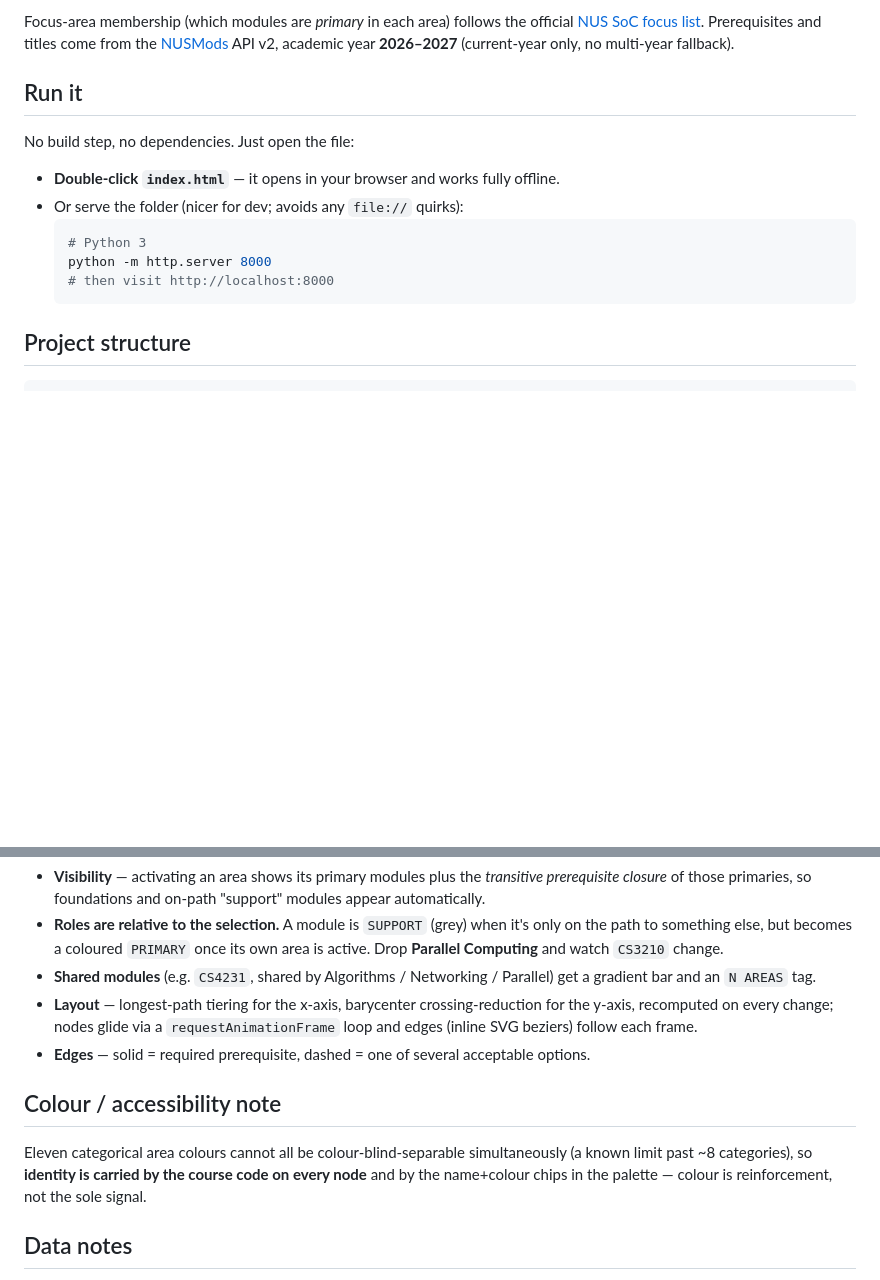
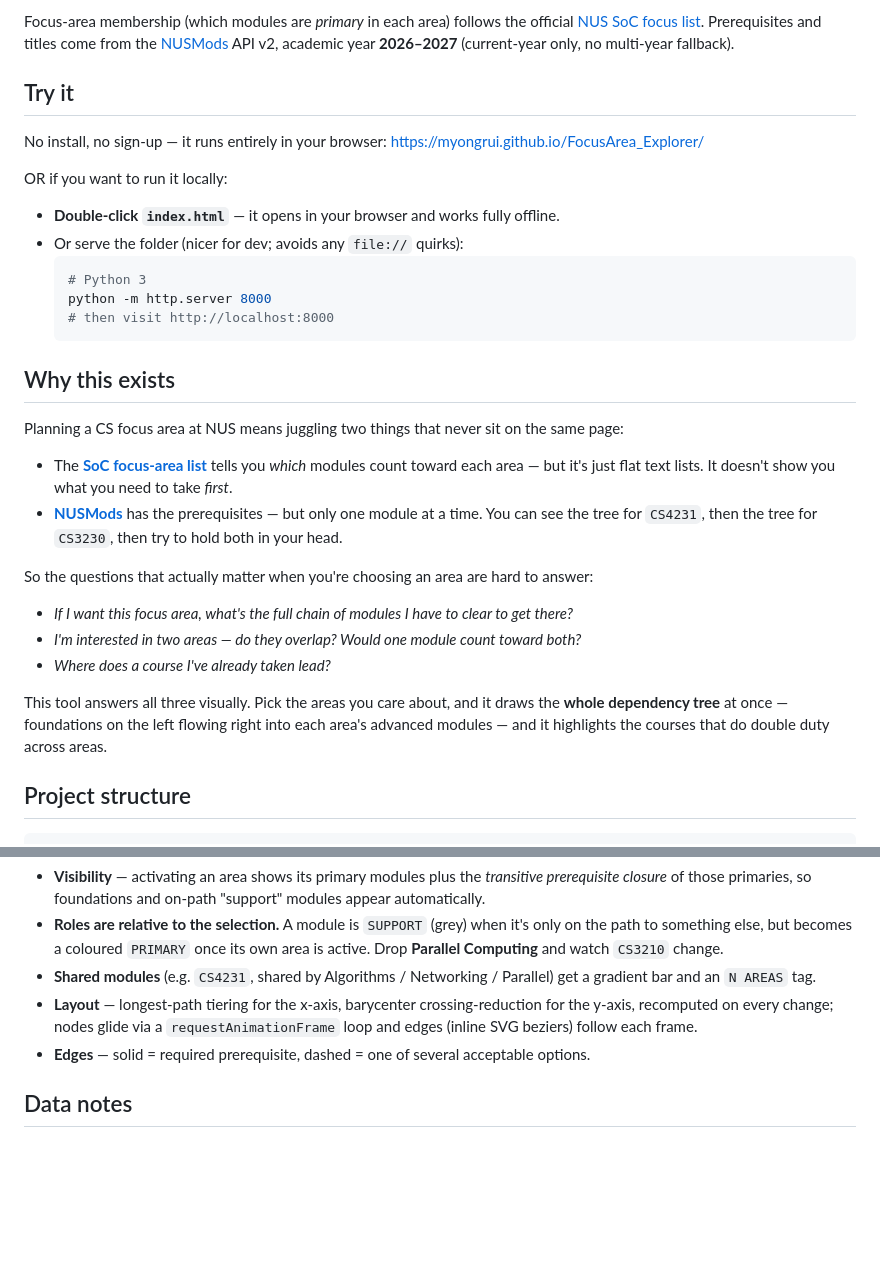
Before and after one commit to myongrui/FocusArea_Explorer, a Markdown page: README.md, 2 parts joined by grey strips. GitHub-like rendering; blank space fills up the shorter version.

Commit message:
Update README.md
Updated README to clarify running instructions and project purpose.

````diff
--- a/README.md
+++ b/README.md
@@ -11,10 +11,12 @@ official [NUS SoC focus list](https://www.comp.nus.edu.sg/programmes/ug/focus/).
 Prerequisites and titles come from the [NUSMods](https://nusmods.com) API v2,
 academic year **2026–2027** (current-year only, no multi-year fallback).
 
-## Run it
+## Try it
 
-No build step, no dependencies. Just open the file:
+No install, no sign-up — it runs entirely in your browser:
+<https://myongrui.github.io/FocusArea_Explorer/>
 
+OR if you want to run it locally:
 - **Double-click `index.html`** — it opens in your browser and works fully offline.
 - Or serve the folder (nicer for dev; avoids any `file://` quirks):
   ```sh
@@ -22,7 +24,20 @@ No build step, no dependencies. Just open the file:
   python -m http.server 8000
   # then visit http://localhost:8000
   ```
+## Why this exists
 
+Planning a CS focus area at NUS means juggling two things that never sit on the same page:
+
+- The **[SoC focus-area list](https://www.comp.nus.edu.sg/programmes/ug/focus/)** tells you *which* modules count toward each area — but it's just flat text lists. It doesn't show you what you need to take *first*.
+- **[NUSMods](https://nusmods.com)** has the prerequisites — but only one module at a time. You can see the tree for `CS4231`, then the tree for `CS3230`, then try to hold both in your head.
+
+So the questions that actually matter when you're choosing an area are hard to answer:
+
+- *If I want this focus area, what's the full chain of modules I have to clear to get there?*
+- *I'm interested in two areas — do they overlap? Would one module count toward both?*
+- *Where does a course I've already taken lead?*
+
+This tool answers all three visually. Pick the areas you care about, and it draws the **whole dependency tree** at once — foundations on the left flowing right into each area's advanced modules — and it highlights the courses that do double duty across areas.
 ## Project structure
 
 ```
@@ -54,13 +69,6 @@ or hand-edited without touching the rendering code.
 - **Edges** — solid = required prerequisite, dashed = one of several acceptable
   options.
 
-## Colour / accessibility note
-
-Eleven categorical area colours cannot all be colour-blind-separable
-simultaneously (a known limit past ~8 categories), so **identity is carried by
-the course code on every node** and by the name+colour chips in the palette —
-colour is reinforcement, not the sole signal.
-
 ## Data notes
 
 - **CS4232** (Theory of Computation) is on the SoC primary list but has no
````
